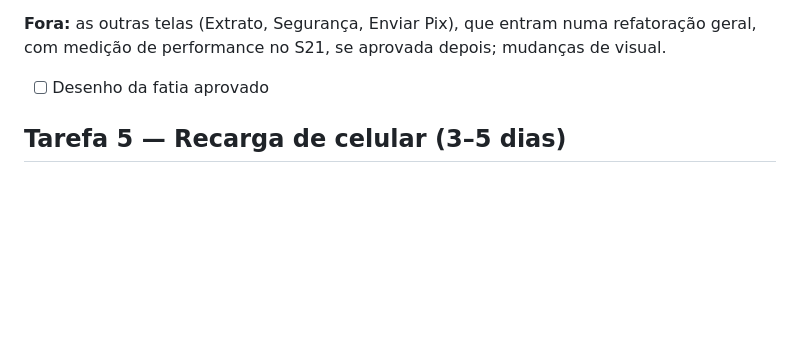
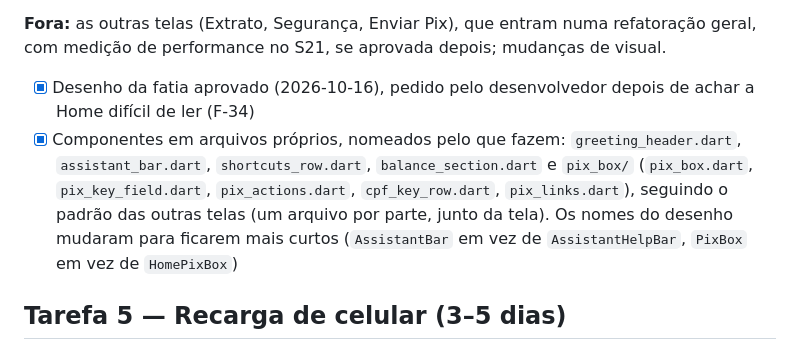
Before and after one commit to renatomf/next-bank, a Markdown page: docs/plans/v1.1.0-produtos-do-dia-a-dia.md, the part around the change. Rendered like a GitHub page; blank space fills up the shorter version.

Commit message:
docs: record the Home's readability finding and its refactor
F-34 joins the findings log: the Home broke the readability rule, which
the task's design did not guard, so new screens' designs list their
components and files. The plan marks task 4.3 done.

Co-Authored-By: Claude Opus 5.5 <noreply@anthropic.com>

```diff
--- a/docs/plans/v1.1.0-produtos-do-dia-a-dia.md
+++ b/docs/plans/v1.1.0-produtos-do-dia-a-dia.md
@@ -498,7 +498,8 @@ A `HomeScreen` fica só com a montagem: o cabeçalho, a ordem das seções, os e
 
 **Fora:** as outras telas (Extrato, Segurança, Enviar Pix), que entram numa refatoração geral, com medição de performance no S21, se aprovada depois; mudanças de visual.
 
-- [ ] Desenho da fatia aprovado
+- [x] Desenho da fatia aprovado (2026-10-16), pedido pelo desenvolvedor depois de achar a Home difícil de ler (F-34)
+- [x] Componentes em arquivos próprios, nomeados pelo que fazem: `greeting_header.dart`, `assistant_bar.dart`, `shortcuts_row.dart`, `balance_section.dart` e `pix_box/` (`pix_box.dart`, `pix_key_field.dart`, `pix_actions.dart`, `cpf_key_row.dart`, `pix_links.dart`), seguindo o padrão das outras telas (um arquivo por parte, junto da tela). Os nomes do desenho mudaram para ficarem mais curtos (`AssistantBar` em vez de `AssistantHelpBar`, `PixBox` em vez de `HomePixBox`)
 
 ## Tarefa 5 — Recarga de celular (3–5 dias)
 - [ ] Desenho da fatia aprovado, com ADR se a porta do provedor pedir decisão de arquitetura
```
Also changed, not shown: docs/security/controles-de-seguranca.md (+1 -0 lines).
